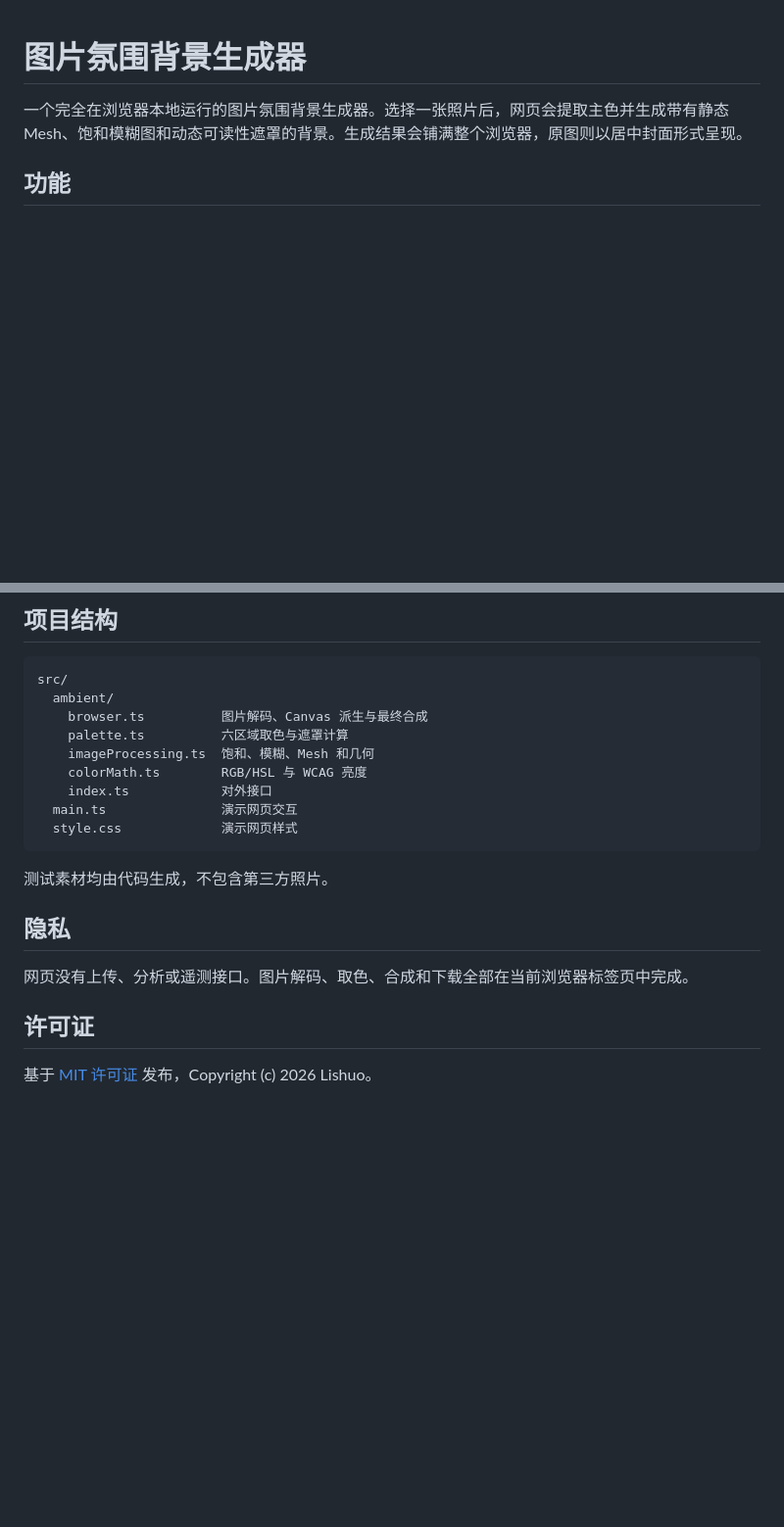
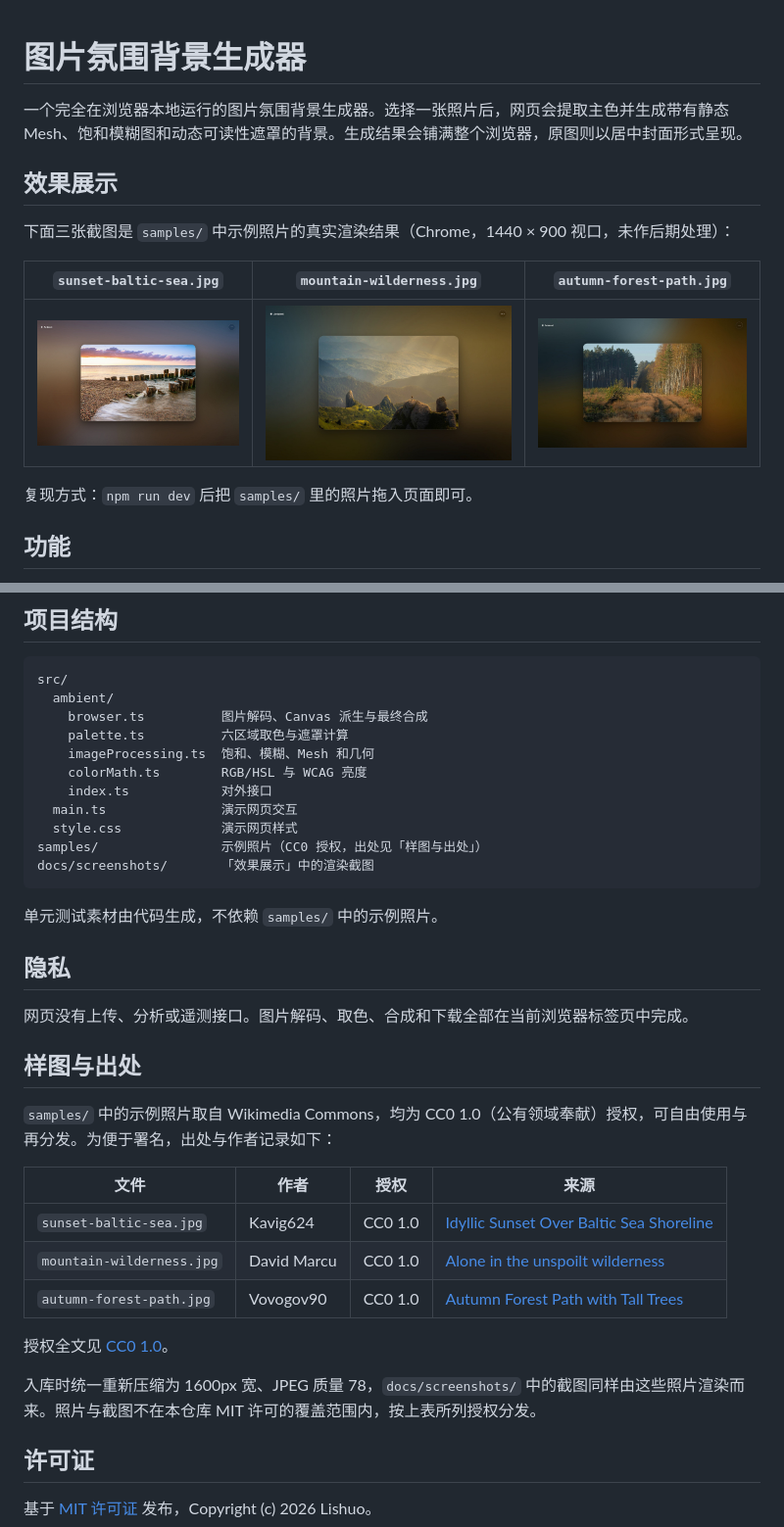
Before and after one commit to xiaozhuang357/ambient-background-generator, a Markdown page: README.md, 2 parts joined by grey strips. Shown at 98% size. Rendered like a GitHub page; pictures changed too: docs/screenshots/autumn-forest-path.jpg (added), docs/screenshots/mountain-wilderness.jpg (added), docs/screenshots/sunset-baltic-sea.jpg (added); blank space fills up the shorter version.

Commit message:
docs: 补充示例照片与效果展示
- samples/ 新增三张 CC0 示例照片，可直接拖入页面试用
- docs/screenshots/ 新增对应渲染截图，README 增加「效果展示」章节
- README 增加「样图与出处」表，记录作者、授权与 Commons 来源链接
- 项目结构补上 samples/ 与 docs/screenshots/，并说明单测不依赖示例照片

````diff
--- a/README.md
+++ b/README.md
@@ -1,6 +1,16 @@
 # 图片氛围背景生成器
 
 一个完全在浏览器本地运行的图片氛围背景生成器。选择一张照片后，网页会提取主色并生成带有静态 Mesh、饱和模糊图和动态可读性遮罩的背景。生成结果会铺满整个浏览器，原图则以居中封面形式呈现。
+
+## 效果展示
+
+下面三张截图是 `samples/` 中示例照片的真实渲染结果（Chrome，1440 × 900 视口，未作后期处理）：
+
+| `sunset-baltic-sea.jpg` | `mountain-wilderness.jpg` | `autumn-forest-path.jpg` |
+| --- | --- | --- |
+| ![波罗的海日落的氛围背景](docs/screenshots/sunset-baltic-sea.jpg) | ![荒野山脉的氛围背景](docs/screenshots/mountain-wilderness.jpg) | ![秋日林径的氛围背景](docs/screenshots/autumn-forest-path.jpg) |
+
+复现方式：`npm run dev` 后把 `samples/` 里的照片拖入页面即可。
 
 ## 功能
 
@@ -109,14 +119,30 @@ src/
     index.ts            对外接口
   main.ts               演示网页交互
   style.css             演示网页样式
+samples/                示例照片（CC0 授权，出处见「样图与出处」）
+docs/screenshots/       「效果展示」中的渲染截图
 ```
 
-测试素材均由代码生成，不包含第三方照片。
+单元测试素材由代码生成，不依赖 `samples/` 中的示例照片。
 
 ## 隐私
 
 网页没有上传、分析或遥测接口。图片解码、取色、合成和下载全部在当前浏览器标签页中完成。
 
+## 样图与出处
+
+`samples/` 中的示例照片取自 Wikimedia Commons，均为 CC0 1.0（公有领域奉献）授权，可自由使用与再分发。为便于署名，出处与作者记录如下：
+
+| 文件 | 作者 | 授权 | 来源 |
+| --- | --- | --- | --- |
+| `sunset-baltic-sea.jpg` | Kavig624 | CC0 1.0 | [Idyllic Sunset Over Baltic Sea Shoreline](https://commons.wikimedia.org/wiki/File:Idyllic_Sunset_Over_Baltic_Sea_Shoreline.jpg) |
+| `mountain-wilderness.jpg` | David Marcu | CC0 1.0 | [Alone in the unspoilt wilderness](https://commons.wikimedia.org/wiki/File:Alone_in_the_unspoilt_wilderness_%28Unsplash%29.jpg) |
+| `autumn-forest-path.jpg` | Vovogov90 | CC0 1.0 | [Autumn Forest Path with Tall Trees](https://commons.wikimedia.org/wiki/File:Autumn_Forest_Path_with_Tall_Trees.jpg) |
+
+授权全文见 [CC0 1.0](https://creativecommons.org/publicdomain/zero/1.0/deed.zh-hans)。
+
+入库时统一重新压缩为 1600px 宽、JPEG 质量 78，`docs/screenshots/` 中的截图同样由这些照片渲染而来。照片与截图不在本仓库 MIT 许可的覆盖范围内，按上表所列授权分发。
+
 ## 许可证
 
 基于 [MIT 许可证](LICENSE) 发布，Copyright (c) 2026 Lishuo。
````
Also changed, not shown: samples/autumn-forest-path.jpg (added), samples/mountain-wilderness.jpg (added), samples/sunset-baltic-sea.jpg (added).
